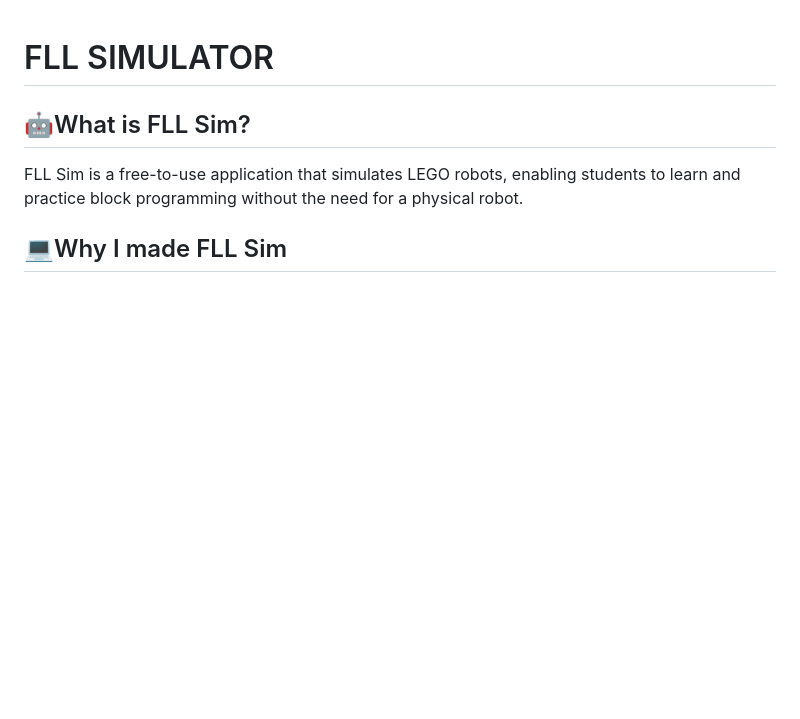
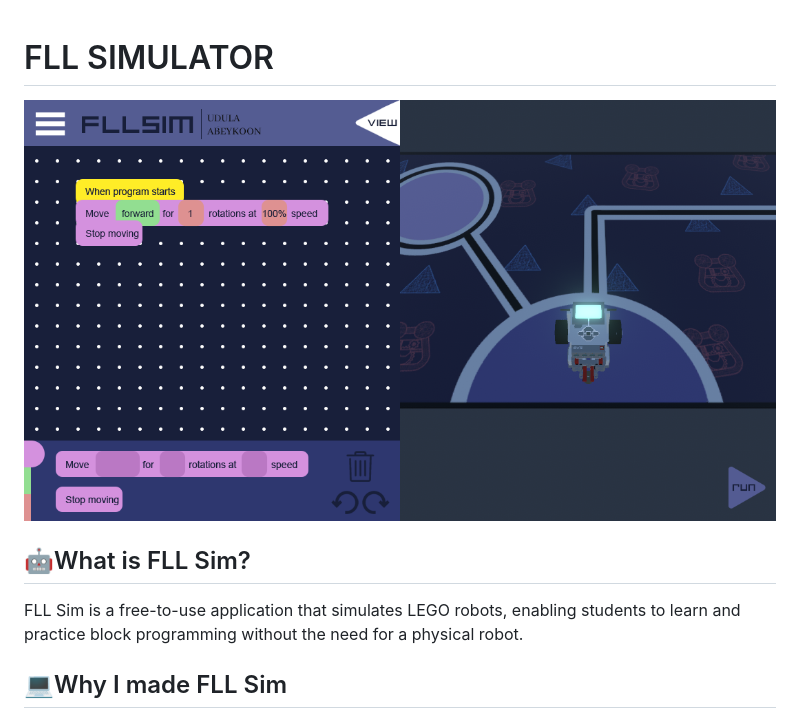
Before and after one commit to UdulaAbeykoon/FLL-Simulator, a Markdown page: README.md, the part around the change. Drawn GitHub-style; blank space fills up the shorter version.

```diff
--- a/README.md
+++ b/README.md
@@ -1,5 +1,5 @@
 # FLL SIMULATOR
-
+![SimultorDEMOImage](FLLSIMdemogameplay.png)
 
 ## 🤖What is FLL Sim?
 
```
